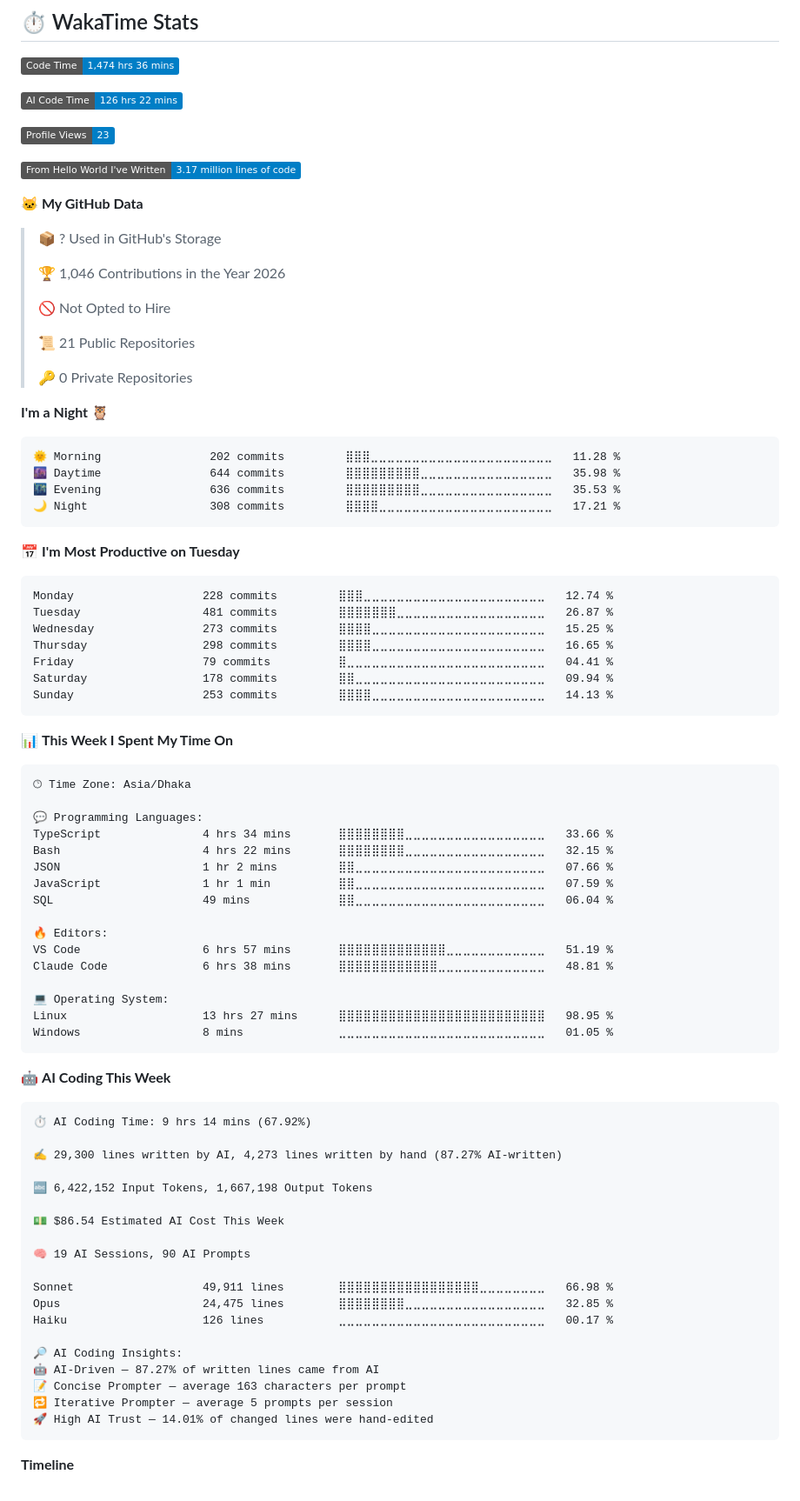
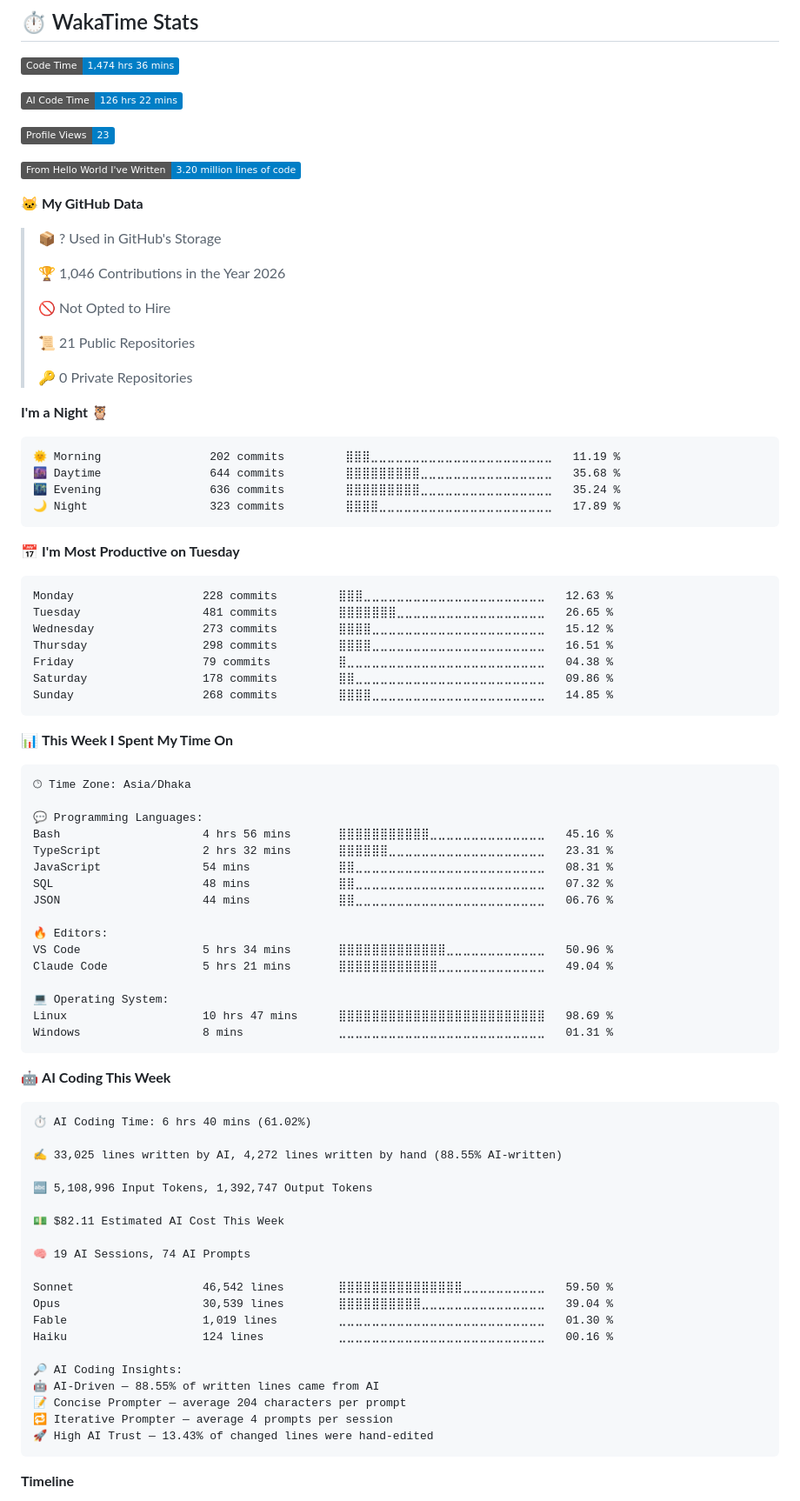
Before and after one commit to SadikHasanRafi/SadikHasanRafi, a Markdown page: README.md, the part around one of its changes. Shown at 87% size. GitHub-like rendering; badges without logos.

Commit message:
📊 Updated WakaTime development metrics

````diff
--- a/README.md
+++ b/README.md
@@ -125,7 +125,7 @@
 
 ![Profile Views](http://img.shields.io/badge/Profile%20Views-23-blue?style=flat)
 
-![Lines of code](https://img.shields.io/badge/From%20Hello%20World%20I%27ve%20Written-3.17%20million%20lines%20of%20code-blue?style=flat)
+![Lines of code](https://img.shields.io/badge/From%20Hello%20World%20I%27ve%20Written-3.20%20million%20lines%20of%20code-blue?style=flat)
 
 **🐱 My GitHub Data**
 
@@ -142,21 +142,21 @@
 **I'm a Night 🦉**
 
 ```text
-🌞 Morning                202 commits         ⣿⣿⣿⣀⣀⣀⣀⣀⣀⣀⣀⣀⣀⣀⣀⣀⣀⣀⣀⣀⣀⣀⣀⣀⣀   11.28 %
-🌆 Daytime                644 commits         ⣿⣿⣿⣿⣿⣿⣿⣿⣿⣀⣀⣀⣀⣀⣀⣀⣀⣀⣀⣀⣀⣀⣀⣀⣀   35.98 %
-🌃 Evening                636 commits         ⣿⣿⣿⣿⣿⣿⣿⣿⣿⣀⣀⣀⣀⣀⣀⣀⣀⣀⣀⣀⣀⣀⣀⣀⣀   35.53 %
-🌙 Night                  308 commits         ⣿⣿⣿⣿⣀⣀⣀⣀⣀⣀⣀⣀⣀⣀⣀⣀⣀⣀⣀⣀⣀⣀⣀⣀⣀   17.21 %
+🌞 Morning                202 commits         ⣿⣿⣿⣀⣀⣀⣀⣀⣀⣀⣀⣀⣀⣀⣀⣀⣀⣀⣀⣀⣀⣀⣀⣀⣀   11.19 %
+🌆 Daytime                644 commits         ⣿⣿⣿⣿⣿⣿⣿⣿⣿⣀⣀⣀⣀⣀⣀⣀⣀⣀⣀⣀⣀⣀⣀⣀⣀   35.68 %
+🌃 Evening                636 commits         ⣿⣿⣿⣿⣿⣿⣿⣿⣿⣀⣀⣀⣀⣀⣀⣀⣀⣀⣀⣀⣀⣀⣀⣀⣀   35.24 %
+🌙 Night                  323 commits         ⣿⣿⣿⣿⣀⣀⣀⣀⣀⣀⣀⣀⣀⣀⣀⣀⣀⣀⣀⣀⣀⣀⣀⣀⣀   17.89 %
 ```
 📅 **I'm Most Productive on Tuesday**
 
 ```text
-Monday                   228 commits         ⣿⣿⣿⣀⣀⣀⣀⣀⣀⣀⣀⣀⣀⣀⣀⣀⣀⣀⣀⣀⣀⣀⣀⣀⣀   12.74 %
-Tuesday                  481 commits         ⣿⣿⣿⣿⣿⣿⣿⣀⣀⣀⣀⣀⣀⣀⣀⣀⣀⣀⣀⣀⣀⣀⣀⣀⣀   26.87 %
-Wednesday                273 commits         ⣿⣿⣿⣿⣀⣀⣀⣀⣀⣀⣀⣀⣀⣀⣀⣀⣀⣀⣀⣀⣀⣀⣀⣀⣀   15.25 %
-Thursday                 298 commits         ⣿⣿⣿⣿⣀⣀⣀⣀⣀⣀⣀⣀⣀⣀⣀⣀⣀⣀⣀⣀⣀⣀⣀⣀⣀   16.65 %
-Friday                   79 commits          ⣿⣀⣀⣀⣀⣀⣀⣀⣀⣀⣀⣀⣀⣀⣀⣀⣀⣀⣀⣀⣀⣀⣀⣀⣀   04.41 %
-Saturday                 178 commits         ⣿⣿⣀⣀⣀⣀⣀⣀⣀⣀⣀⣀⣀⣀⣀⣀⣀⣀⣀⣀⣀⣀⣀⣀⣀   09.94 %
-Sunday                   253 commits         ⣿⣿⣿⣿⣀⣀⣀⣀⣀⣀⣀⣀⣀⣀⣀⣀⣀⣀⣀⣀⣀⣀⣀⣀⣀   14.13 %
+Monday                   228 commits         ⣿⣿⣿⣀⣀⣀⣀⣀⣀⣀⣀⣀⣀⣀⣀⣀⣀⣀⣀⣀⣀⣀⣀⣀⣀   12.63 %
+Tuesday                  481 commits         ⣿⣿⣿⣿⣿⣿⣿⣀⣀⣀⣀⣀⣀⣀⣀⣀⣀⣀⣀⣀⣀⣀⣀⣀⣀   26.65 %
+Wednesday                273 commits         ⣿⣿⣿⣿⣀⣀⣀⣀⣀⣀⣀⣀⣀⣀⣀⣀⣀⣀⣀⣀⣀⣀⣀⣀⣀   15.12 %
+Thursday                 298 commits         ⣿⣿⣿⣿⣀⣀⣀⣀⣀⣀⣀⣀⣀⣀⣀⣀⣀⣀⣀⣀⣀⣀⣀⣀⣀   16.51 %
+Friday                   79 commits          ⣿⣀⣀⣀⣀⣀⣀⣀⣀⣀⣀⣀⣀⣀⣀⣀⣀⣀⣀⣀⣀⣀⣀⣀⣀   04.38 %
+Saturday                 178 commits         ⣿⣿⣀⣀⣀⣀⣀⣀⣀⣀⣀⣀⣀⣀⣀⣀⣀⣀⣀⣀⣀⣀⣀⣀⣀   09.86 %
+Sunday                   268 commits         ⣿⣿⣿⣿⣀⣀⣀⣀⣀⣀⣀⣀⣀⣀⣀⣀⣀⣀⣀⣀⣀⣀⣀⣀⣀   14.85 %
 ```
 
 
@@ -166,43 +166,44 @@ Sunday                   253 commits         ⣿⣿⣿⣿⣀⣀⣀⣀⣀⣀⣀
 🕑︎ Time Zone: Asia/Dhaka
 
 💬 Programming Languages:
-TypeScript               4 hrs 34 mins       ⣿⣿⣿⣿⣿⣿⣿⣿⣀⣀⣀⣀⣀⣀⣀⣀⣀⣀⣀⣀⣀⣀⣀⣀⣀   33.66 %
-Bash                     4 hrs 22 mins       ⣿⣿⣿⣿⣿⣿⣿⣿⣀⣀⣀⣀⣀⣀⣀⣀⣀⣀⣀⣀⣀⣀⣀⣀⣀   32.15 %
-JSON                     1 hr 2 mins         ⣿⣿⣀⣀⣀⣀⣀⣀⣀⣀⣀⣀⣀⣀⣀⣀⣀⣀⣀⣀⣀⣀⣀⣀⣀   07.66 %
-JavaScript               1 hr 1 min          ⣿⣿⣀⣀⣀⣀⣀⣀⣀⣀⣀⣀⣀⣀⣀⣀⣀⣀⣀⣀⣀⣀⣀⣀⣀   07.59 %
-SQL                      49 mins             ⣿⣿⣀⣀⣀⣀⣀⣀⣀⣀⣀⣀⣀⣀⣀⣀⣀⣀⣀⣀⣀⣀⣀⣀⣀   06.04 %
+Bash                     4 hrs 56 mins       ⣿⣿⣿⣿⣿⣿⣿⣿⣿⣿⣿⣀⣀⣀⣀⣀⣀⣀⣀⣀⣀⣀⣀⣀⣀   45.16 %
+TypeScript               2 hrs 32 mins       ⣿⣿⣿⣿⣿⣿⣀⣀⣀⣀⣀⣀⣀⣀⣀⣀⣀⣀⣀⣀⣀⣀⣀⣀⣀   23.31 %
+JavaScript               54 mins             ⣿⣿⣀⣀⣀⣀⣀⣀⣀⣀⣀⣀⣀⣀⣀⣀⣀⣀⣀⣀⣀⣀⣀⣀⣀   08.31 %
+SQL                      48 mins             ⣿⣿⣀⣀⣀⣀⣀⣀⣀⣀⣀⣀⣀⣀⣀⣀⣀⣀⣀⣀⣀⣀⣀⣀⣀   07.32 %
+JSON                     44 mins             ⣿⣿⣀⣀⣀⣀⣀⣀⣀⣀⣀⣀⣀⣀⣀⣀⣀⣀⣀⣀⣀⣀⣀⣀⣀   06.76 %
 
 🔥 Editors:
-VS Code                  6 hrs 57 mins       ⣿⣿⣿⣿⣿⣿⣿⣿⣿⣿⣿⣿⣿⣀⣀⣀⣀⣀⣀⣀⣀⣀⣀⣀⣀   51.19 %
-Claude Code              6 hrs 38 mins       ⣿⣿⣿⣿⣿⣿⣿⣿⣿⣿⣿⣿⣀⣀⣀⣀⣀⣀⣀⣀⣀⣀⣀⣀⣀   48.81 %
+VS Code                  5 hrs 34 mins       ⣿⣿⣿⣿⣿⣿⣿⣿⣿⣿⣿⣿⣿⣀⣀⣀⣀⣀⣀⣀⣀⣀⣀⣀⣀   50.96 %
+Claude Code              5 hrs 21 mins       ⣿⣿⣿⣿⣿⣿⣿⣿⣿⣿⣿⣿⣀⣀⣀⣀⣀⣀⣀⣀⣀⣀⣀⣀⣀   49.04 %
 
 💻 Operating System:
-Linux                    13 hrs 27 mins      ⣿⣿⣿⣿⣿⣿⣿⣿⣿⣿⣿⣿⣿⣿⣿⣿⣿⣿⣿⣿⣿⣿⣿⣿⣿   98.95 %
-Windows                  8 mins              ⣀⣀⣀⣀⣀⣀⣀⣀⣀⣀⣀⣀⣀⣀⣀⣀⣀⣀⣀⣀⣀⣀⣀⣀⣀   01.05 %
+Linux                    10 hrs 47 mins      ⣿⣿⣿⣿⣿⣿⣿⣿⣿⣿⣿⣿⣿⣿⣿⣿⣿⣿⣿⣿⣿⣿⣿⣿⣿   98.69 %
+Windows                  8 mins              ⣀⣀⣀⣀⣀⣀⣀⣀⣀⣀⣀⣀⣀⣀⣀⣀⣀⣀⣀⣀⣀⣀⣀⣀⣀   01.31 %
 ```
 
 🤖 **AI Coding This Week**
 
 ```text
-⏱ AI Coding Time: 9 hrs 14 mins (67.92%)
+⏱ AI Coding Time: 6 hrs 40 mins (61.02%)
 
-✍️ 29,300 lines written by AI, 4,273 lines written by hand (87.27% AI-written)
+✍️ 33,025 lines written by AI, 4,272 lines written by hand (88.55% AI-written)
 
-🔤 6,422,152 Input Tokens, 1,667,198 Output Tokens
+🔤 5,108,996 Input Tokens, 1,392,747 Output Tokens
 
-💵 $86.54 Estimated AI Cost This Week
+💵 $82.11 Estimated AI Cost This Week
 
-🧠 19 AI Sessions, 90 AI Prompts
+🧠 19 AI Sessions, 74 AI Prompts
 
-Sonnet                   49,911 lines        ⣿⣿⣿⣿⣿⣿⣿⣿⣿⣿⣿⣿⣿⣿⣿⣿⣿⣀⣀⣀⣀⣀⣀⣀⣀   66.98 %
-Opus                     24,475 lines        ⣿⣿⣿⣿⣿⣿⣿⣿⣀⣀⣀⣀⣀⣀⣀⣀⣀⣀⣀⣀⣀⣀⣀⣀⣀   32.85 %
-Haiku                    126 lines           ⣀⣀⣀⣀⣀⣀⣀⣀⣀⣀⣀⣀⣀⣀⣀⣀⣀⣀⣀⣀⣀⣀⣀⣀⣀   00.17 %
+Sonnet                   46,542 lines        ⣿⣿⣿⣿⣿⣿⣿⣿⣿⣿⣿⣿⣿⣿⣿⣀⣀⣀⣀⣀⣀⣀⣀⣀⣀   59.50 %
+Opus                     30,539 lines        ⣿⣿⣿⣿⣿⣿⣿⣿⣿⣿⣀⣀⣀⣀⣀⣀⣀⣀⣀⣀⣀⣀⣀⣀⣀   39.04 %
+Fable                    1,019 lines         ⣀⣀⣀⣀⣀⣀⣀⣀⣀⣀⣀⣀⣀⣀⣀⣀⣀⣀⣀⣀⣀⣀⣀⣀⣀   01.30 %
+Haiku                    124 lines           ⣀⣀⣀⣀⣀⣀⣀⣀⣀⣀⣀⣀⣀⣀⣀⣀⣀⣀⣀⣀⣀⣀⣀⣀⣀   00.16 %
 
 🔎 AI Coding Insights:
-🤖 AI-Driven — 87.27% of written lines came from AI
-📝 Concise Prompter — average 163 characters per prompt
-🔁 Iterative Prompter — average 5 prompts per session
-🚀 High AI Trust — 14.01% of changed lines were hand-edited
+🤖 AI-Driven — 88.55% of written lines came from AI
+📝 Concise Prompter — average 204 characters per prompt
+🔁 Iterative Prompter — average 4 prompts per session
+🚀 High AI Trust — 13.43% of changed lines were hand-edited
 ```
 
 **Timeline**
````
Also changed, not shown: other parts of README.md (+1 -1 lines), assets/bar_graph.png.
